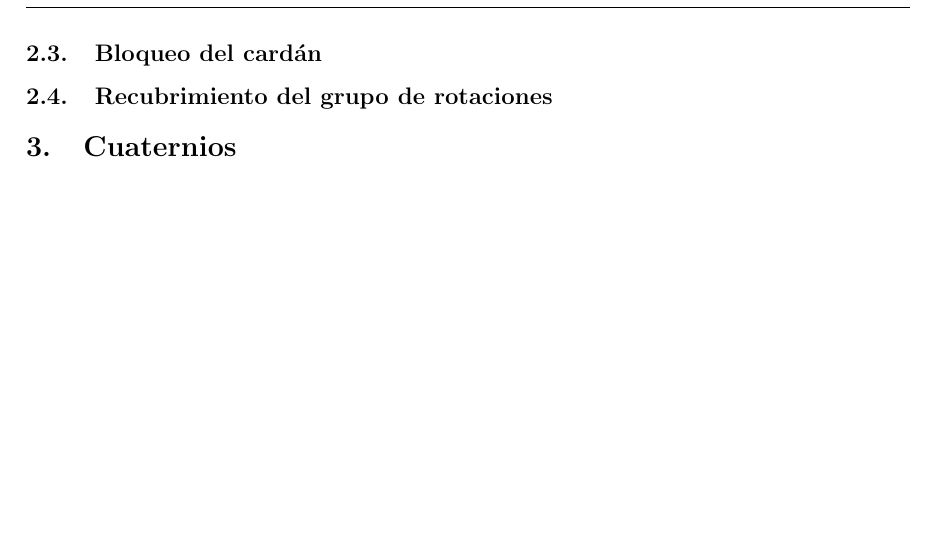
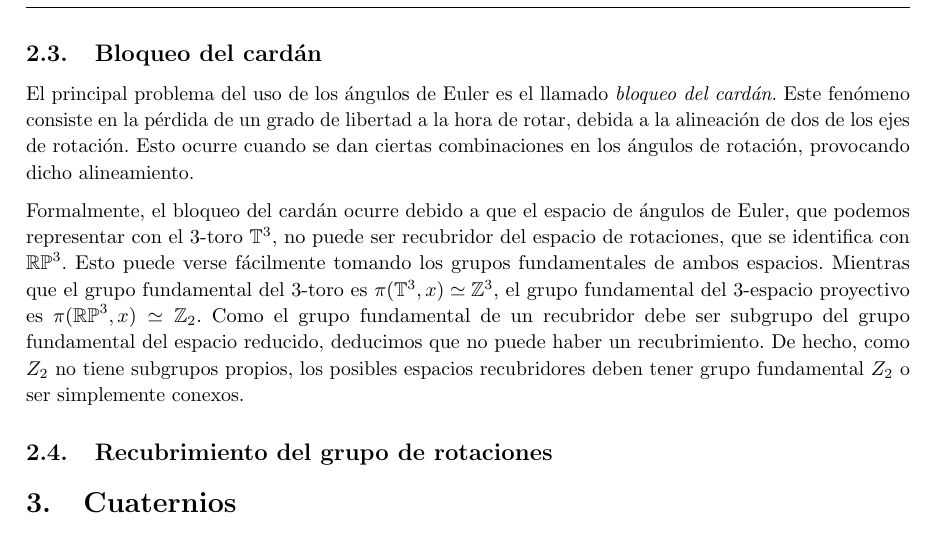
Before and after one commit to M42/representaciones, a LaTeX document (representaciones.tex): part of page 4 of 4, cut so that both start at the same text, the shorter picture padded with empty space. Compiled offline with pdfLaTeX.

Commit message:
Recubrimiento.

```diff
--- a/representaciones.tex
+++ b/representaciones.tex
@@ -198,6 +198,19 @@ al eje $x$. Las tres rotaciones están consideradas en sentido antihorario.\foot
 % https://es.wikipedia.org/wiki/Teorema_de_rotaci%C3%B3n_de_Euler
 
 \subsection{Bloqueo del cardán}
+
+El principal problema del uso de los ángulos de Euler es el llamado \textit{bloqueo del cardán}. Este fenómeno
+consiste en la pérdida de un grado de libertad a la hora de rotar, debida a la alineación de dos de los ejes
+de rotación. Esto ocurre cuando se dan ciertas combinaciones en los ángulos de rotación, provocando dicho alineamiento.
+
+Formalmente, el bloqueo del cardán ocurre debido a que el espacio de ángulos de Euler, que podemos representar con el 3-toro
+$\mathbb T^3$, no puede ser recubridor del espacio de rotaciones, que se identifica con $\mathbb{RP}^3$. Esto puede verse
+fácilmente tomando los grupos fundamentales de ambos espacios. Mientras que el grupo fundamental del 3-toro es
+$\pi(\mathbb T^3, x) \simeq \mathbb Z^3$, el grupo fundamental del 3-espacio proyectivo es $\pi(\mathbb{RP}^3, x)
+\simeq \mathbb Z_2$. Como el grupo fundamental de un recubridor debe ser subgrupo del grupo fundamental del espacio
+reducido, deducimos que no puede haber un recubrimiento. De hecho, como $Z_2$ no tiene subgrupos propios, los posibles
+espacios recubridores deben tener grupo fundamental $Z_2$ o ser simplemente conexos.
+
 \subsection{Recubrimiento del grupo de rotaciones}
 
 
```
